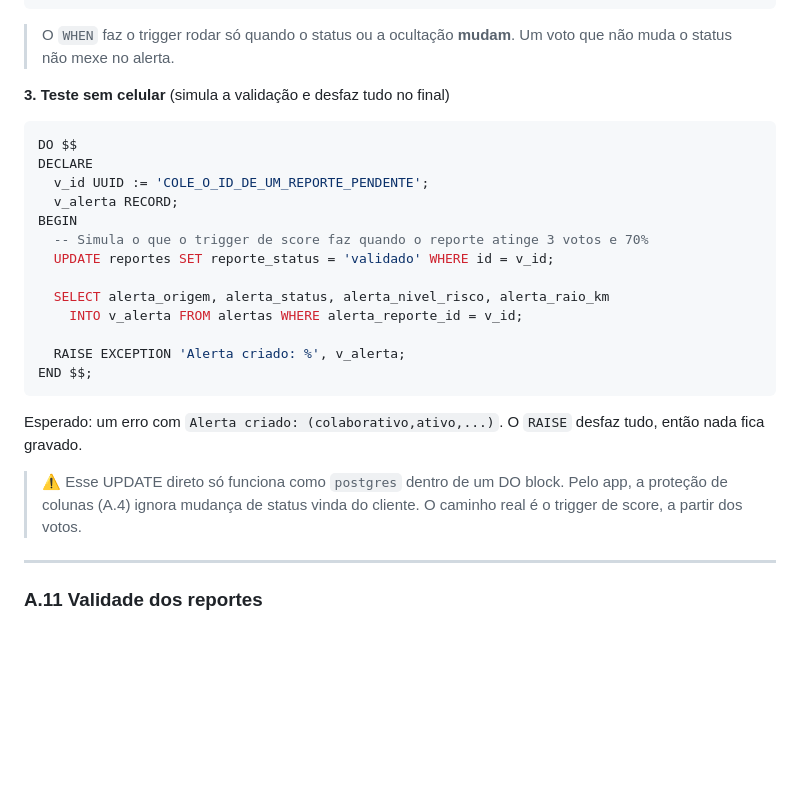
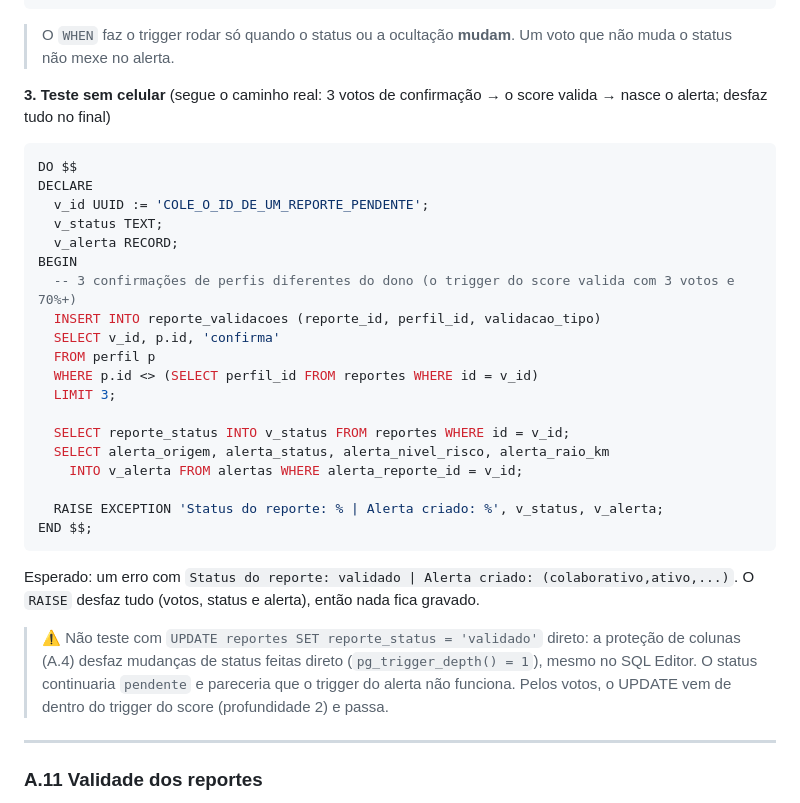
Before and after one commit to DaniloSsoares/Conf-IA-, a Markdown page: docs/PLANO_DESENVOLVIMENTO.md, the part around one of its changes. Rendered like a GitHub page; blank space fills up the shorter version.

````diff
--- a/docs/PLANO_DESENVOLVIMENTO.md
+++ b/docs/PLANO_DESENVOLVIMENTO.md
@@ -943,25 +973,31 @@ EXECUTE FUNCTION public.sincronizar_alerta_colaborativo();
 
 > O `WHEN` faz o trigger rodar só quando o status ou a ocultação **mudam**. Um voto que não muda o status não mexe no alerta.
 
-**3. Teste sem celular** (simula a validação e desfaz tudo no final)
+**3. Teste sem celular** (segue o caminho real: 3 votos de confirmação → o score valida → nasce o alerta; desfaz tudo no final)
 ```sql
 DO $$
 DECLARE
   v_id UUID := 'COLE_O_ID_DE_UM_REPORTE_PENDENTE';
+  v_status TEXT;
   v_alerta RECORD;
 BEGIN
-  -- Simula o que o trigger de score faz quando o reporte atinge 3 votos e 70%
-  UPDATE reportes SET reporte_status = 'validado' WHERE id = v_id;
+  -- 3 confirmações de perfis diferentes do dono (o trigger do score valida com 3 votos e 70%+)
+  INSERT INTO reporte_validacoes (reporte_id, perfil_id, validacao_tipo)
+  SELECT v_id, p.id, 'confirma'
+  FROM perfil p
+  WHERE p.id <> (SELECT perfil_id FROM reportes WHERE id = v_id)
+  LIMIT 3;
 
+  SELECT reporte_status INTO v_status FROM reportes WHERE id = v_id;
   SELECT alerta_origem, alerta_status, alerta_nivel_risco, alerta_raio_km
     INTO v_alerta FROM alertas WHERE alerta_reporte_id = v_id;
 
-  RAISE EXCEPTION 'Alerta criado: %', v_alerta;
+  RAISE EXCEPTION 'Status do reporte: % | Alerta criado: %', v_status, v_alerta;
 END $$;
 ```
-Esperado: um erro com `Alerta criado: (colaborativo,ativo,...)`. O `RAISE` desfaz tudo, então nada fica gravado.
+Esperado: um erro com `Status do reporte: validado | Alerta criado: (colaborativo,ativo,...)`. O `RAISE` desfaz tudo (votos, status e alerta), então nada fica gravado.
 
-> ⚠️ Esse UPDATE direto só funciona como `postgres` dentro de um DO block. Pelo app, a proteção de colunas (A.4) ignora mudança de status vinda do cliente. O caminho real é o trigger de score, a partir dos votos.
+> ⚠️ Não teste com `UPDATE reportes SET reporte_status = 'validado'` direto: a proteção de colunas (A.4) desfaz mudanças de status feitas direto (`pg_trigger_depth() = 1`), mesmo no SQL Editor. O status continuaria `pendente` e pareceria que o trigger do alerta não funciona. Pelos votos, o UPDATE vem de dentro do trigger do score (profundidade 2) e passa.
 
 ---
 
````
Also changed, not shown: other parts of docs/PLANO_DESENVOLVIMENTO.md (+31 -1 lines).
